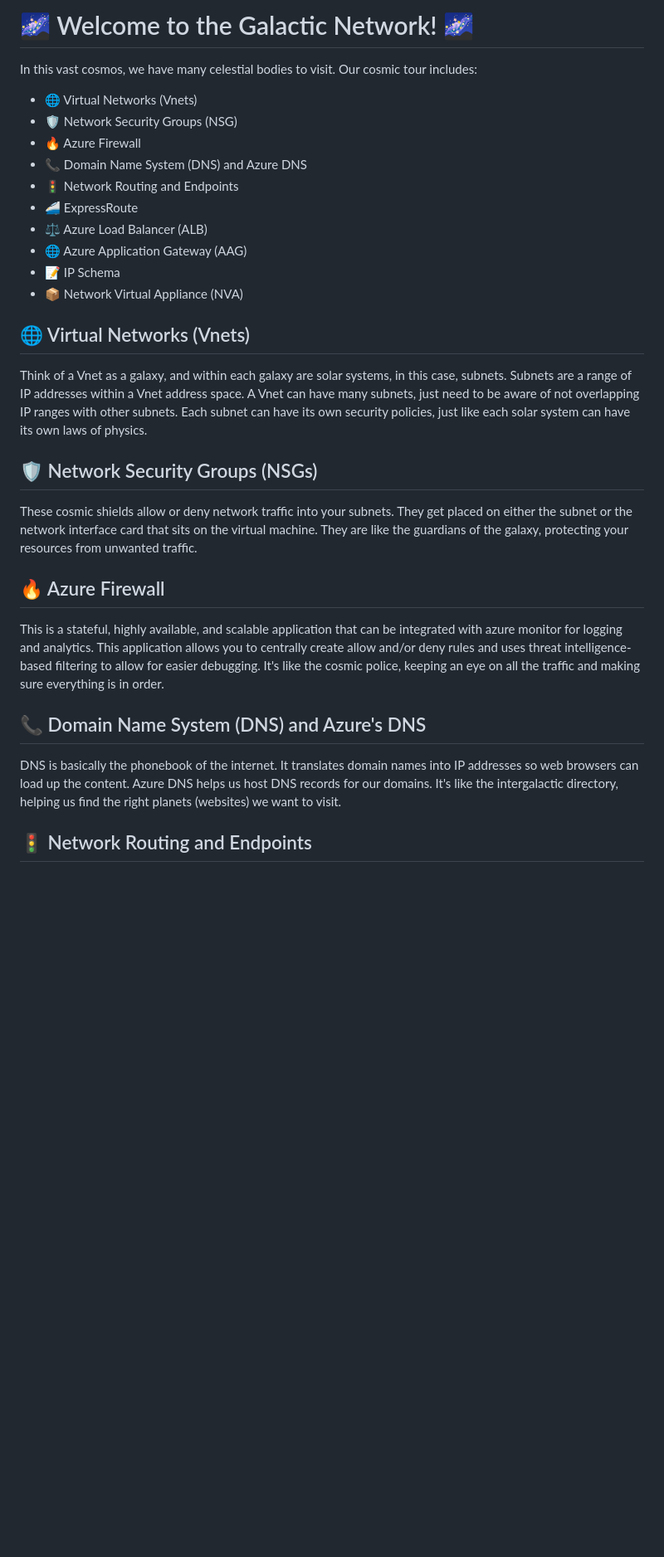
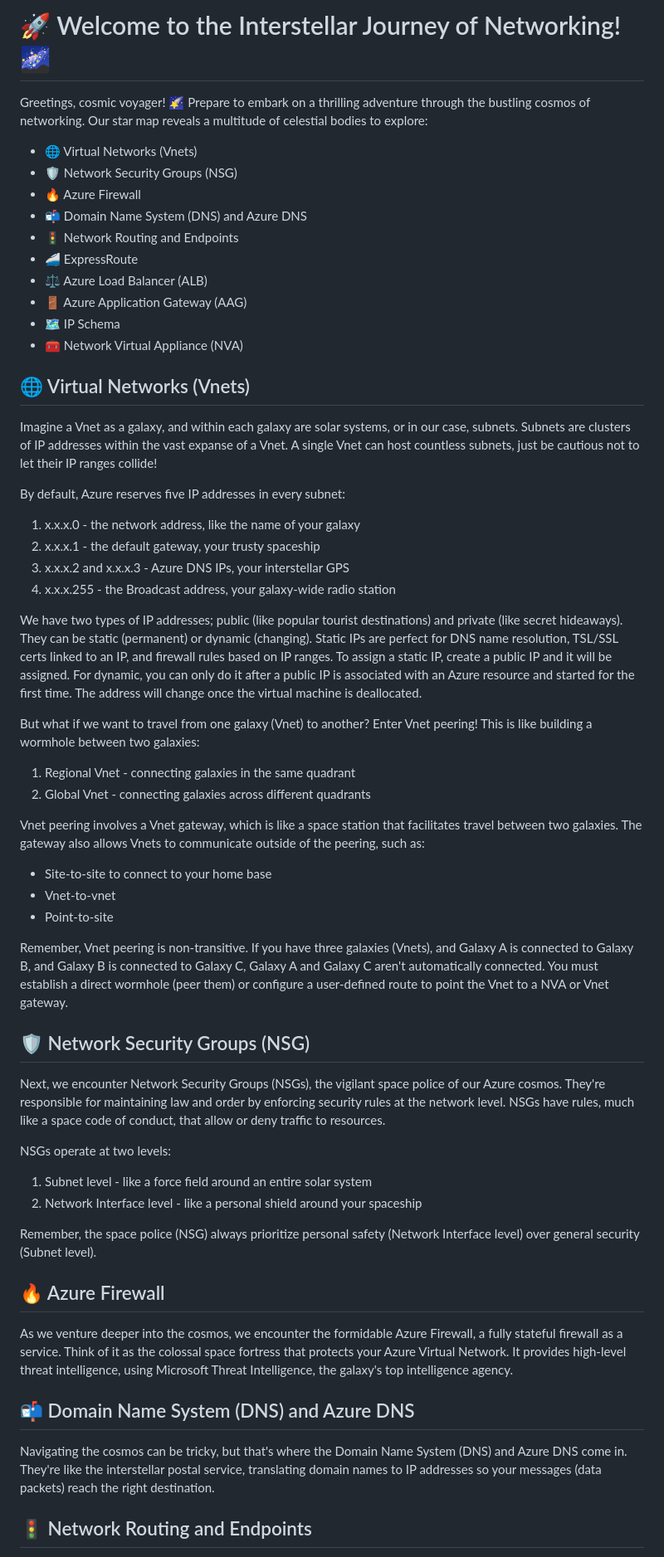
Before and after one commit to IsmeilHachem/nimbusnerd, a Markdown page: blogs/Azure Networking.md, the part around one of its changes. Shown at 83% size. Rendered like a GitHub page; blank space fills up the shorter version.

Commit message:
edited networking blog

```diff
--- a/blogs/Azure Networking.md
+++ b/blogs/Azure Networking.md
@@ -1,33 +1,62 @@
-# 🌌 Welcome to the Galactic Network! 🌌
+# 🚀 Welcome to the Interstellar Journey of Networking! 🌌
 
-In this vast cosmos, we have many celestial bodies to visit. Our cosmic tour includes:
+Greetings, cosmic voyager! 🌠 Prepare to embark on a thrilling adventure through the bustling cosmos of networking. Our star map reveals a multitude of celestial bodies to explore:
 
 - 🌐 Virtual Networks (Vnets)
 - 🛡️ Network Security Groups (NSG)
 - 🔥 Azure Firewall
-- 📞 Domain Name System (DNS) and Azure DNS
+- 📬 Domain Name System (DNS) and Azure DNS
 - 🚦 Network Routing and Endpoints
 - 🚄 ExpressRoute
 - ⚖️ Azure Load Balancer (ALB)
-- 🌐 Azure Application Gateway (AAG)
-- 📝 IP Schema
-- 📦 Network Virtual Appliance (NVA)
+- 🚪 Azure Application Gateway (AAG)
+- 🗺️ IP Schema
+- 🧰 Network Virtual Appliance (NVA)
 
 ## 🌐 Virtual Networks (Vnets)
 
-Think of a Vnet as a galaxy, and within each galaxy are solar systems, in this case, subnets. Subnets are a range of IP addresses within a Vnet address space. A Vnet can have many subnets, just need to be aware of not overlapping IP ranges with other subnets. Each subnet can have its own security policies, just like each solar system can have its own laws of physics.
+Imagine a Vnet as a galaxy, and within each galaxy are solar systems, or in our case, subnets. Subnets are clusters of IP addresses within the vast expanse of a Vnet. A single Vnet can host countless subnets, just be cautious not to let their IP ranges collide!
 
-## 🛡️ Network Security Groups (NSGs)
+By default, Azure reserves five IP addresses in every subnet:
 
-These cosmic shields allow or deny network traffic into your subnets. They get placed on either the subnet or the network interface card that sits on the virtual machine. They are like the guardians of the galaxy, protecting your resources from unwanted traffic.
+1. x.x.x.0 - the network address, like the name of your galaxy
+2. x.x.x.1 - the default gateway, your trusty spaceship
+3. x.x.x.2 and x.x.x.3 - Azure DNS IPs, your interstellar GPS
+4. x.x.x.255 - the Broadcast address, your galaxy-wide radio station
+
+We have two types of IP addresses; public (like popular tourist destinations) and private (like secret hideaways). They can be static (permanent) or dynamic (changing). Static IPs are perfect for DNS name resolution, TSL/SSL certs linked to an IP, and firewall rules based on IP ranges. To assign a static IP, create a public IP and it will be assigned. For dynamic, you can only do it after a public IP is associated with an Azure resource and started for the first time. The address will change once the virtual machine is deallocated.
+
+But what if we want to travel from one galaxy (Vnet) to another? Enter Vnet peering! This is like building a wormhole between two galaxies:
+
+1. Regional Vnet - connecting galaxies in the same quadrant
+2. Global Vnet - connecting galaxies across different quadrants
+
+Vnet peering involves a Vnet gateway, which is like a space station that facilitates travel between two galaxies. The gateway also allows Vnets to communicate outside of the peering, such as:
+
+- Site-to-site to connect to your home base
+- Vnet-to-vnet
+- Point-to-site
+
+Remember, Vnet peering is non-transitive. If you have three galaxies (Vnets), and Galaxy A is connected to Galaxy B, and Galaxy B is connected to Galaxy C, Galaxy A and Galaxy C aren't automatically connected. You must establish a direct wormhole (peer them) or configure a user-defined route to point the Vnet to a NVA or Vnet gateway.
+
+## 🛡️ Network Security Groups (NSG)
+
+Next, we encounter Network Security Groups (NSGs), the vigilant space police of our Azure cosmos. They're responsible for maintaining law and order by enforcing security rules at the network level. NSGs have rules, much like a space code of conduct, that allow or deny traffic to resources.
+
+NSGs operate at two levels:
+
+1. Subnet level - like a force field around an entire solar system
+2. Network Interface level - like a personal shield around your spaceship
+
+Remember, the space police (NSG) always prioritize personal safety (Network Interface level) over general security (Subnet level).
 
 ## 🔥 Azure Firewall
 
-This is a stateful, highly available, and scalable application that can be integrated with azure monitor for logging and analytics. This application allows you to centrally create allow and/or deny rules and uses threat intelligence-based filtering to allow for easier debugging. It's like the cosmic police, keeping an eye on all the traffic and making sure everything is in order.
+As we venture deeper into the cosmos, we encounter the formidable Azure Firewall, a fully stateful firewall as a service. Think of it as the colossal space fortress that protects your Azure Virtual Network. It provides high-level threat intelligence, using Microsoft Threat Intelligence, the galaxy's top intelligence agency.
 
-## 📞 Domain Name System (DNS) and Azure's DNS
+## 📬 Domain Name System (DNS) and Azure DNS
 
-DNS is basically the phonebook of the internet. It translates domain names into IP addresses so web browsers can load up the content. Azure DNS helps us host DNS records for our domains. It's like the intergalactic directory, helping us find the right planets (websites) we want to visit.
+Navigating the cosmos can be tricky, but that's where the Domain Name System (DNS) and Azure DNS come in. They're like the interstellar postal service, translating domain names to IP addresses so your messages (data packets) reach the right destination.
 
 ## 🚦 Network Routing and Endpoints
 
```
Also changed, not shown: other parts of blogs/Azure Networking.md (+11 -16 lines), blogs/Azure Compute.md (+1 -1 lines), blogs/Azure Identity and Governance.md (+1 -1 lines).
